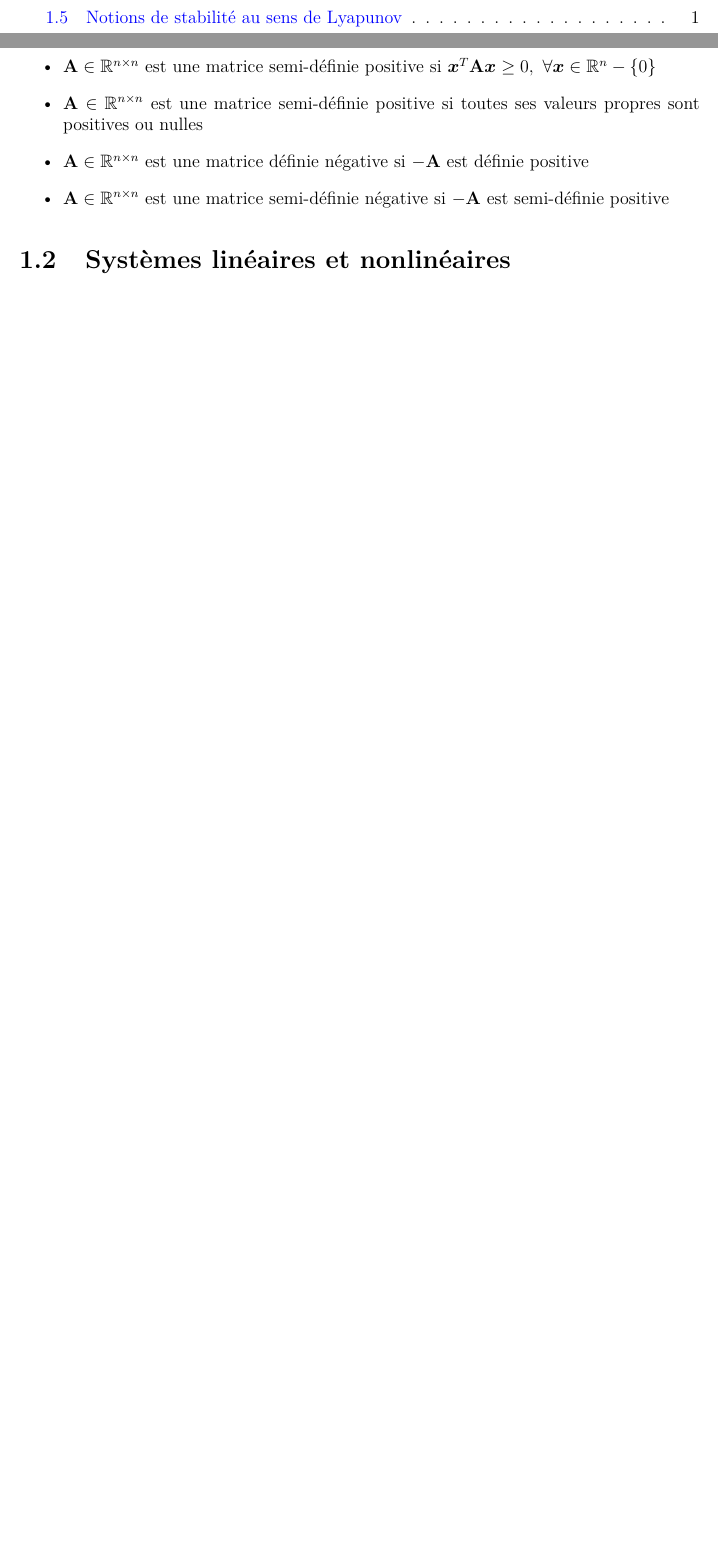
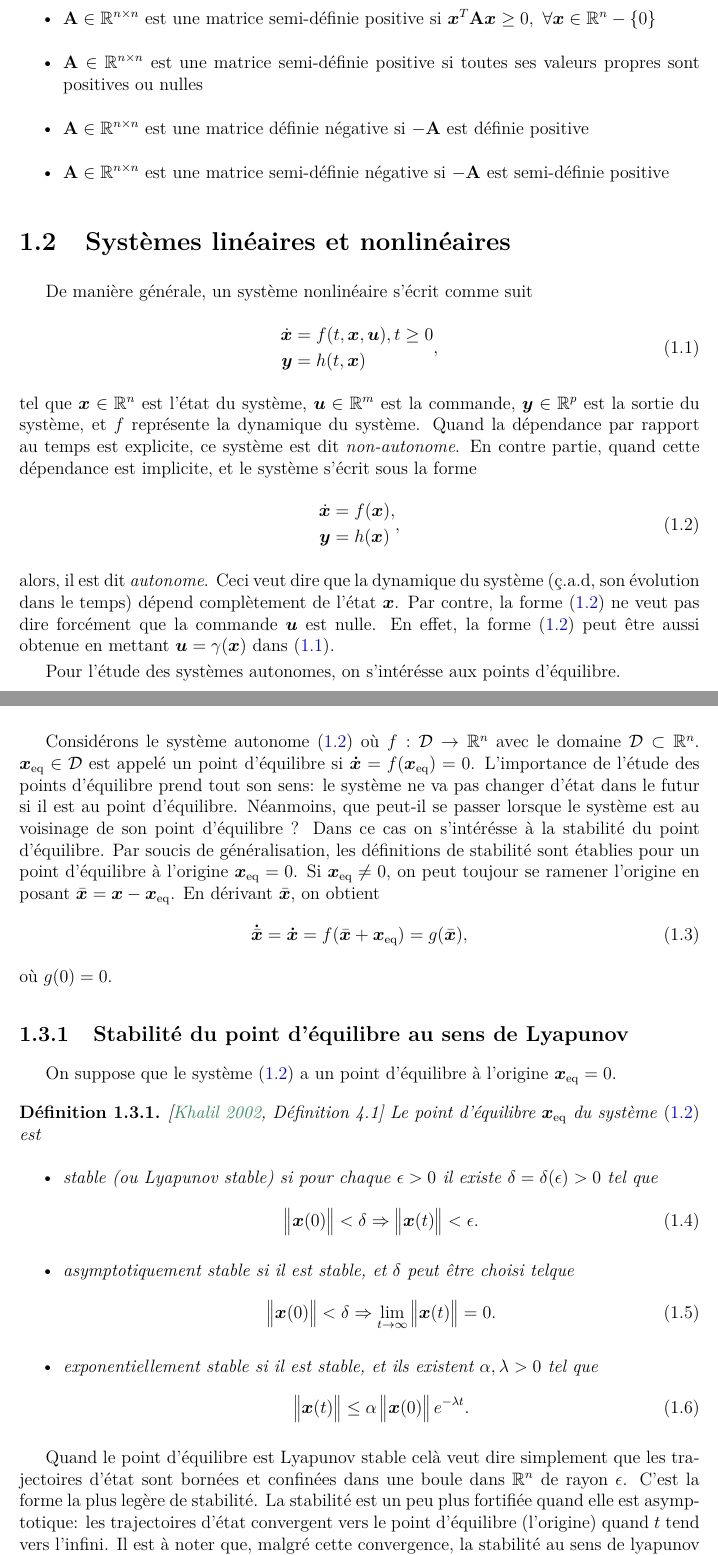
Before and after one commit to mohamed-djeha-rob/Lecture, a LaTeX thesis (Lecture.tex, which reads chp_0_rappel/chp_0_rappel.tex, commands.tex): two parts of pages 1 and 9 of 30 before the commit and two parts of pages 9 and 10 of 25 after it, joined at a grey line, cut so that both start at the same text, the shorter picture padded with empty space. Compiled offline with pdfLaTeX.

Commit message:
def sys nnlinear + equilibrium point + stability def

```diff
--- a/chp_0_rappel/chp_0_rappel.tex
+++ b/chp_0_rappel/chp_0_rappel.tex
@@ -10,4 +10,56 @@
 	\item $\matriceA\inR^{n\times n}$ est une matrice semi-définie négative si $-\matriceA$ est semi-définie positive
 \end{itemize}
 \section{Systèmes linéaires et nonlinéaires}
-\section{Point d'équilibre et point de fonctionnnement}
+De manière générale, un système nonlinéaire s'écrit comme suit
+\begin{align}\label{eq-chap1:generic nnlinear sys}
+	\begin{split}
+		\dot{\state} &= f(t,\state,\command), t\geq0\\
+		\out &= h(t,\state)
+	\end{split},
+\end{align}
+tel que $\state\inR^{n}$ est l'état du système, $\command\inR^m$ est la commande, $\out\inR^p$ est la sortie du système, et $f$ représente la dynamique du système. Quand la dépendance par rapport au temps est explicite, ce système est dit \emph{non-autonome}. En contre partie, quand cette dépendance est implicite, et le système s'écrit sous la forme
+\begin{align}\label{eq-chap1:autonomous system}
+	\begin{split}
+		\dot{\state} &= f(\state),\\
+		\out &= h(\state)
+	\end{split},
+\end{align}
+alors, il est dit \emph{autonome}. Ceci veut dire que la dynamique du système (ç.a.d, son évolution dans le temps) dépend complètement de l'état $\state$. Par contre, la forme~\eqref{eq-chap1:autonomous system} ne veut pas dire forcément que la commande $\command$ est nulle. En effet,  la forme~\eqref{eq-chap1:autonomous system} peut être aussi obtenue en mettant $\command = \gamma(\state)$ dans~\eqref{eq-chap1:generic nnlinear sys}.
+
+Pour l'étude des systèmes autonomes, on s'intérésse aux points d'équilibre.
+%Quand le système est linéaire, la forme~\eqref{eq-chap1:autonomous system} devient
+%\begin{align}\label{eq-chap1:linear system}
+%	\begin{split}
+%		\dot{\state} &= \matriceA\state+\matriceB\command,\\
+%		\out &= \matriceC\state
+%	\end{split},
+%\end{align}
+%où la linéarité est par rapport à l'état et aussi par rapport à la commande.
+
+
+\section{Point d'équilibre}
+Considérons le système autonome~\eqref{eq-chap1:autonomous system} où $f:\setD\rightarrow\mathbb{R}^n$ avec le domaine $\setD\subset\mathbb{R}^n$. $\stateEq\in\setD$ est appelé un point d'équilibre si $\stateDot=f(\stateEq)=0$. L'importance de l'étude des points d'équilibre prend tout son sens: le système ne va pas changer d'état dans le futur si il est au point d'équilibre. Néanmoins, que peut-il se passer lorsque le système est au voisinage de son point d'équilibre ? Dans ce cas on s'intérésse à la stabilité du point d'équilibre. Par soucis de généralisation, les définitions de stabilité sont établies pour un point d'équilibre à l'origine $\stateEq=0$.  Si $\stateEq\neq0$, on peut toujour se ramener l'origine en  posant $\bar{\state} = \state - \stateEq$. En dérivant $\bar{\state}$, on obtient
+\begin{equation}
+	\bm\dot{\bar{\state}} = \stateDot = f(\bar{\state}+\stateEq) =g(\bar{\state}),
+\end{equation}
+où $g(0)=0$.
+\subsection{Stabilité du point d'équilibre au sens de Lyapunov}
+On suppose que le système~\eqref{eq-chap1:autonomous system} a un point d'équilibre à l'origine $\stateEq=0$.
+\begin{definition}\label{def:Stability}\cite[Définition~4.1]{khalil2002NonLinearSystems}
+	Le point d'équilibre $\stateEq$ du système~\eqref{eq-chap1:autonomous system} est
+	\begin{itemize}
+		\item stable (ou Lyapunov stable) si pour chaque $\epsilon>0$ il existe $\delta=\delta(\epsilon)>0$ tel que
+		\begin{equation}\label{eq-chap1:lyapunov stable}
+			\norm{\state(0)}<\delta\Rightarrow\norm{\state(t)}<\epsilon.
+		\end{equation}
+		\item asymptotiquement stable si il est stable, et $\delta$ peut être choisi telque
+		\begin{equation}\label{eq-chap1:asymptotic stable}
+			\norm{\state(0)}<\delta\Rightarrow\underset{t\rightarrow\infty}{\lim}\norm{\state(t)}=0.
+		\end{equation}
+		\item exponentiellement stable si il est stable, et ils existent $\alpha,\lambda>0$ tel que
+		\begin{equation}\label{eq-chap1:exp stable}
+			\norm{\state(t)}\leq\alpha\norm{\state(0)}e^{-\lambda t}.
+		\end{equation}
+	\end{itemize}
+\end{definition}
+Quand le point d'équilibre est Lyapunov stable celà veut dire simplement que les trajectoires d'état sont bornées et confinées dans une boule dans $\mathbb{R}^n$ de rayon $\epsilon$. C'est la forme la plus legère de stabilité. La stabilité est un peu plus fortifiée quand elle est asymptotique:  les trajectoires d'état convergent vers le point d'équilibre (l'origine) quand $t$ tend vers l'infini. Il est à noter que, malgré cette convergence, la stabilité au sens de lyapunov est nécéssaire pour que garantir que les trajectoires d'état restent bornées. Finalement, la stabilité exponentielle fortifie d'avantage la stabilité asymptotique en imposant un profil de convérgence exponentielle au trajectoire d'état vers le point d'équilibre.
--- a/commands.tex
+++ b/commands.tex
@@ -324,6 +324,7 @@
 
 \newcommand{\state}{\bm{x}}
 \newcommand{\stateDot}{\bm{\dot{x}}}
+\newcommand{\stateEq}{\bm{x}_{\rm eq}}
 \newcommand{\out}{\bm{y}}
 \newcommand{\matriceA}{\mathbf{A}}
 \newcommand{\matriceB}{\mathbf{B}}
@@ -485,11 +486,12 @@
 	\refstepcounter{mycounter}%
 	\themycounter\label{#1}}
 % Writing command
-\newtheorem{Def}{Definition}
+
 \def\al{~\textit{et al. }}
 \def\eg{\textit{e.g.}~}
 \def\ie{\textit{i.e.} }
 \def\resp{\textit{resp.} }
+\def\cad{\text{ç.a.d.} }
 
 % Reference command
 \newcommand{\Annref}[1]{Appendix~\ref{#1}}
@@ -531,8 +533,8 @@
 %default radius will be 1pt.
 cross/.default={1pt}}
 
-\theoremstyle{definition}
-\newtheorem{definition}{Definition}[section]
+\theoremstyle{définition}
+\newtheorem{definition}{Définition}[section]
 %\theoremstyle{lemma}
 \newtheorem{lemma}{Lemma}[section]
 
```
Also changed, not shown: Lecture.tex (+1 -1 lines), chp_0_rappel/chp_0_rappel.tex (10 more changed lines).
